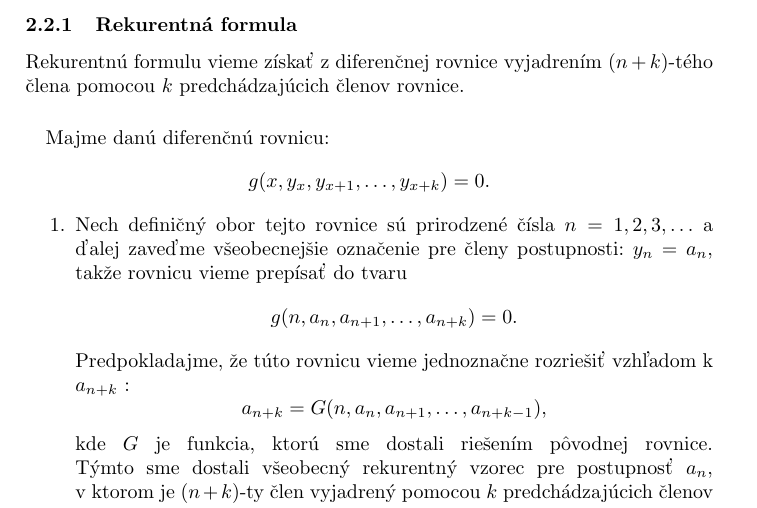
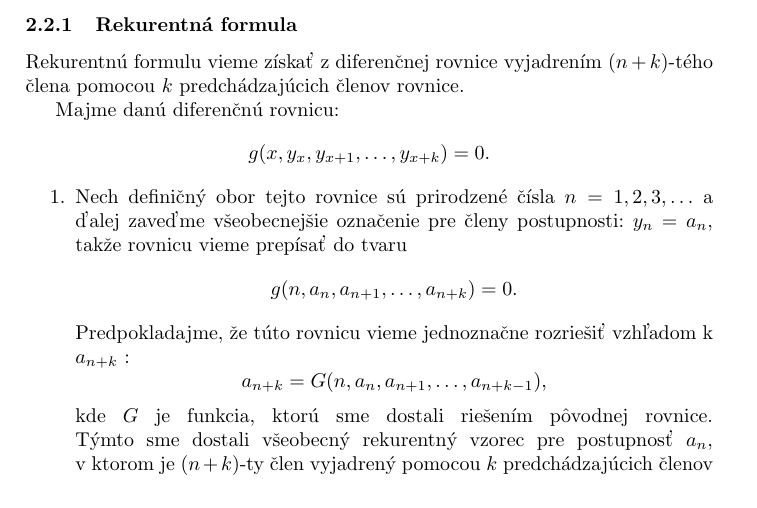
Before and after one commit to CarabineSK/mat3, a LaTeX document (Semestralna.tex): part of page 4 of 11, cut so that both start at the same text. Compiled offline with pdfLaTeX.

Commit message:
final 0.9

```diff
--- a/Semestralna.tex
+++ b/Semestralna.tex
@@ -119,8 +120,8 @@ $x + 1, x + 2, \ldots, x + k$.
 \subsubsection{Rekurentná formula}
 Rekurentnú formulu vieme získať z diferenčnej rovnice vyjadrením $(n+k)$-tého člena pomocou $k$ predchádzajúcich členov rovnice.
 
-\paragraph{}
-Majme danú diferenčnú rovnicu: $$g(x, y_{x}, y_{x+1}, \ldots, y_{x+k}) = 0\text{.}$$
+
+\indent Majme danú diferenčnú rovnicu: $$g(x, y_{x}, y_{x+1}, \ldots, y_{x+k}) = 0\text{.}$$
 
 \begin{enumerate}
 	\item Nech definičný obor tejto rovnice sú prirodzené čísla $ n = 1, 2, 3, \ldots$ a
```
Also changed, not shown: Semestralna.pdf, Semestralna.tex (9 more changed lines), 4 other files.
